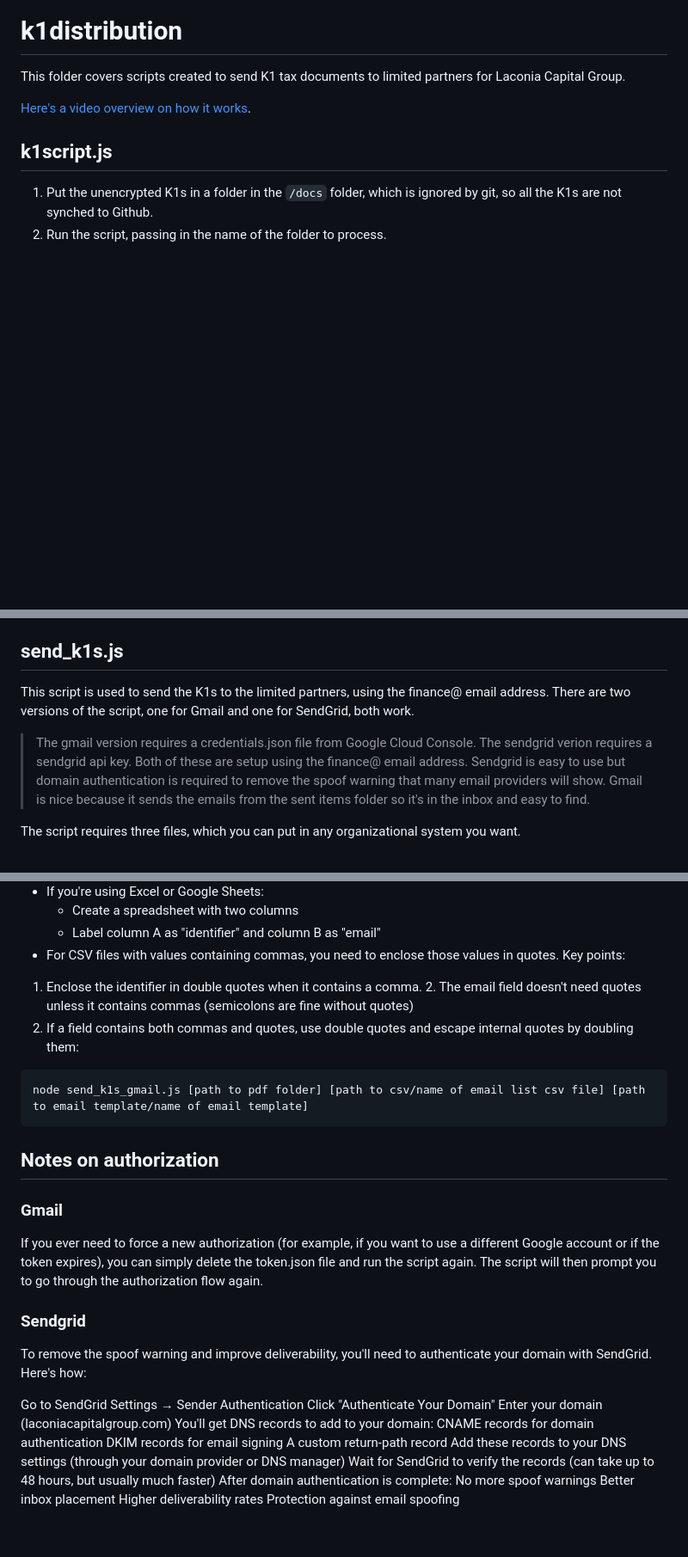
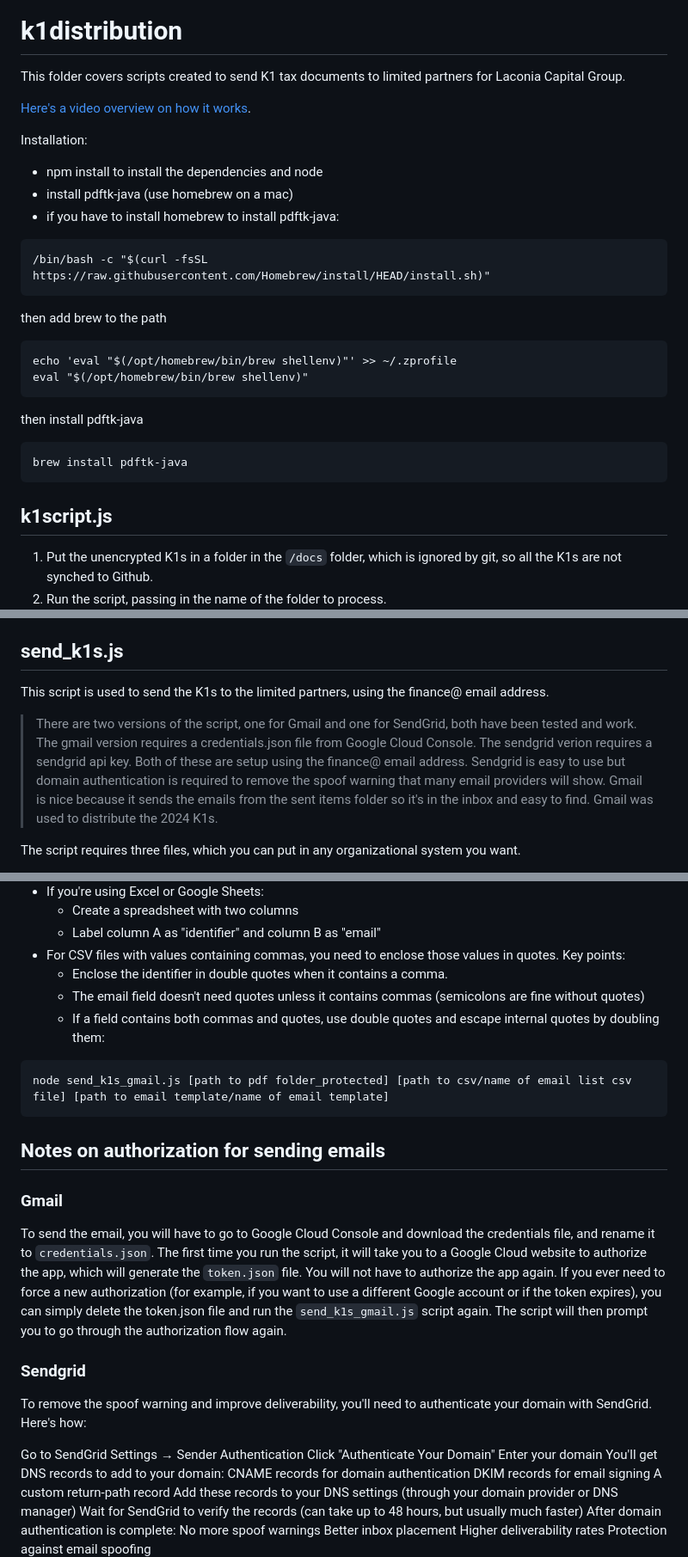
Before and after one commit to tdavidson/sendk1s, a Markdown page: README.md, 3 parts joined by grey strips. Shown at 86% size. Drawn GitHub-style; blank space fills up the shorter version.

````diff
--- a/README.md
+++ b/README.md
@@ -3,6 +3,25 @@
 This folder covers scripts created to send K1 tax documents to limited partners for Laconia Capital Group.
 
 [Here's a video overview on how it works](https://www.loom.com/share/bad8633bf10c4b1f842de6d666a7dd6f).
+
+Installation:
+- npm install to install the dependencies and node
+- install pdftk-java (use homebrew on a mac)
+- if you have to install homebrew to install pdftk-java:
+
+```
+/bin/bash -c "$(curl -fsSL https://raw.githubusercontent.com/Homebrew/install/HEAD/install.sh)"
+```
+then add brew to the path
+```
+echo 'eval "$(/opt/homebrew/bin/brew shellenv)"' >> ~/.zprofile
+eval "$(/opt/homebrew/bin/brew shellenv)"
+```
+then install pdftk-java
+```
+brew install pdftk-java
+```
+
 
 ## k1script.js
 
@@ -18,9 +37,9 @@ node k1script.js [name of folder]
 
 ## send_k1s.js
 
-This script is used to send the K1s to the limited partners, using the finance@ email address. There are two versions of the script, one for Gmail and one for SendGrid, both work.
+This script is used to send the K1s to the limited partners, using the finance@ email address.
 
-> The gmail version requires a credentials.json file from Google Cloud Console. The sendgrid verion requires a sendgrid api key. Both of these are setup using the finance@ email address. Sendgrid is easy to use but domain authentication is required to remove the spoof warning that many email providers will show. Gmail is nice because it sends the emails from the sent items folder so it's in the inbox and easy to find.
+> There are two versions of the script, one for Gmail and one for SendGrid, both have been tested and work. The gmail version requires a credentials.json file from Google Cloud Console. The sendgrid verion requires a sendgrid api key. Both of these are setup using the finance@ email address. Sendgrid is easy to use but domain authentication is required to remove the spoof warning that many email providers will show. Gmail is nice because it sends the emails from the sent items folder so it's in the inbox and easy to find. Gmail was used to distribute the 2024 K1s.
 
 The script requires three files, which you can put in any organizational system you want.
 
@@ -54,24 +73,25 @@ Important notes:
   - Create a spreadsheet with two columns
   - Label column A as "identifier" and column B as "email"
 - For CSV files with values containing commas, you need to enclose those values in quotes. Key points:
-1. Enclose the identifier in double quotes when it contains a comma. 2. The email field doesn't need quotes unless it contains commas (semicolons are fine without quotes)
-3. If a field contains both commas and quotes, use double quotes and escape internal quotes by doubling them:
+  - Enclose the identifier in double quotes when it contains a comma.
+  - The email field doesn't need quotes unless it contains commas (semicolons are fine without quotes)
+  - If a field contains both commas and quotes, use double quotes and escape internal quotes by doubling them:
 
 ```
-node send_k1s_gmail.js [path to pdf folder] [path to csv/name of email list csv file] [path to email template/name of email template]
+node send_k1s_gmail.js [path to pdf folder_protected] [path to csv/name of email list csv file] [path to email template/name of email template]
 ```
 
-## Notes on authorization
+## Notes on authorization for sending emails
 
 ### Gmail
-If you ever need to force a new authorization (for example, if you want to use a different Google account or if the token expires), you can simply delete the token.json file and run the script again. The script will then prompt you to go through the authorization flow again.
+To send the email, you will have to go to Google Cloud Console and download the credentials file, and rename it to `credentials.json`. The first time you run the script, it will take you to a Google Cloud website to authorize the app, which will generate the `token.json` file. You will not have to authorize the app again. If you ever need to force a new authorization (for example, if you want to use a different Google account or if the token expires), you can simply delete the token.json file and run the `send_k1s_gmail.js` script again. The script will then prompt you to go through the authorization flow again.
 
 ### Sendgrid
 To remove the spoof warning and improve deliverability, you'll need to authenticate your domain with SendGrid. Here's how:
 
 Go to SendGrid Settings → Sender Authentication
 Click "Authenticate Your Domain"
-Enter your domain (laconiacapitalgroup.com)
+Enter your domain
 You'll get DNS records to add to your domain:
 CNAME records for domain authentication
 DKIM records for email signing
````
